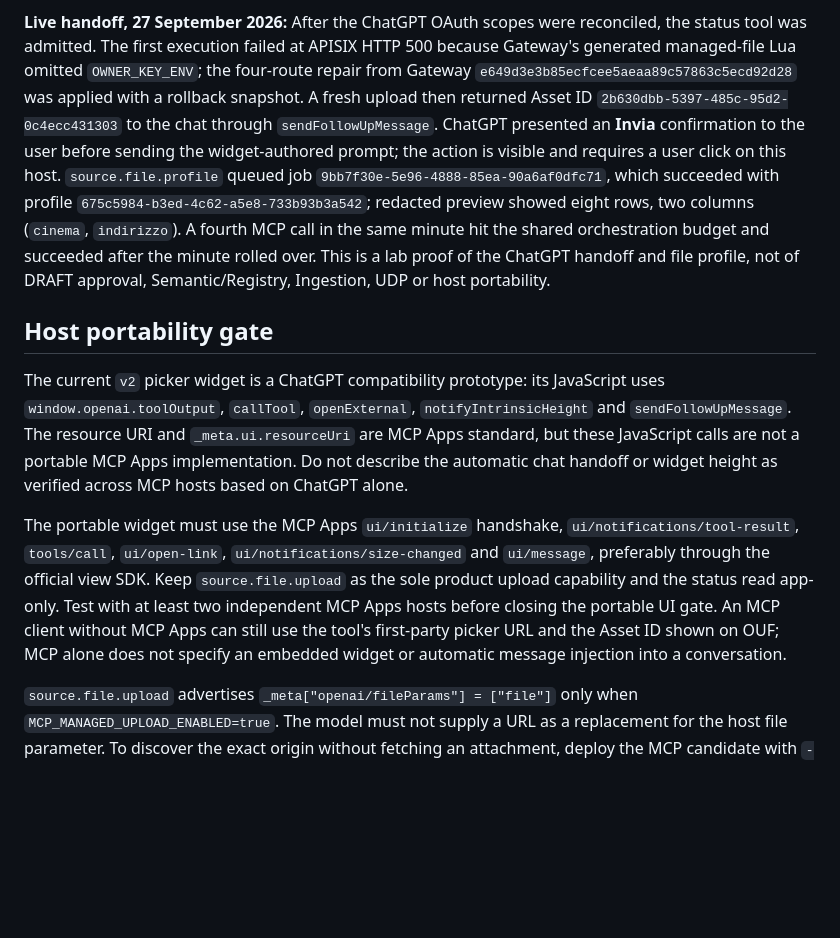
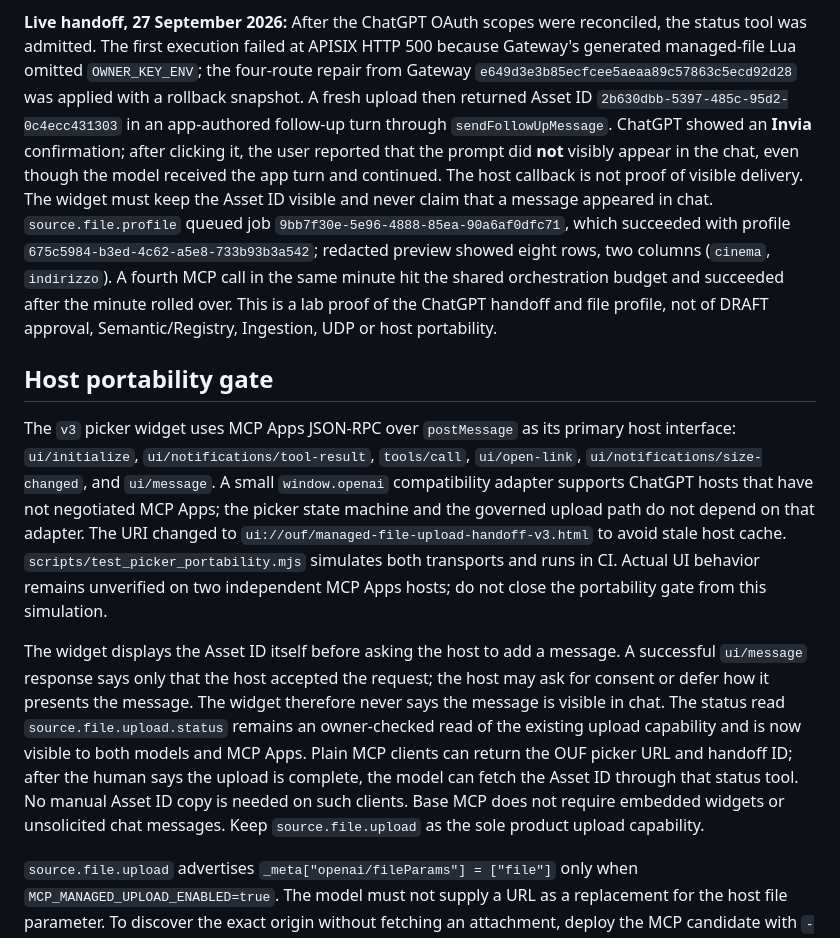
Before and after one commit to GioNob/ouf-mcp-server, a Markdown page: docs/R4A_MANAGED_FILE_MCP_CONTRACT.md, the part around the change. GitHub-like rendering; blank space fills up the shorter version.

Commit message:
Correct visible chat claim and document portable MCP Apps handoff

```diff
--- a/docs/R4A_MANAGED_FILE_MCP_CONTRACT.md
+++ b/docs/R4A_MANAGED_FILE_MCP_CONTRACT.md
@@ -142,10 +142,12 @@ HTTP 500 because Gateway's generated managed-file Lua omitted
 `OWNER_KEY_ENV`; the four-route repair from Gateway
 `e649d3e3b85ecfcee5aeaa89c57863c5ecd92d28` was applied with a rollback
 snapshot. A fresh upload then returned Asset ID
-`2b630dbb-5397-485c-95d2-0c4ecc431303` to the chat through
-`sendFollowUpMessage`. ChatGPT presented an **Invia** confirmation to the
-user before sending the widget-authored prompt; the action is visible and
-requires a user click on this host. `source.file.profile` queued job
+`2b630dbb-5397-485c-95d2-0c4ecc431303` in an app-authored follow-up
+turn through `sendFollowUpMessage`. ChatGPT showed an **Invia** confirmation;
+after clicking it, the user reported that the prompt did **not** visibly
+appear in the chat, even though the model received the app turn and continued.
+The host callback is not proof of visible delivery. The widget must keep the
+Asset ID visible and never claim that a message appeared in chat. `source.file.profile` queued job
 `9bb7f30e-5e96-4888-85ea-90a6af0dfc71`, which succeeded with profile
 `675c5984-b3ed-4c62-a5e8-733b93b3a542`; redacted preview showed eight
 rows, two columns (`cinema`, `indirizzo`). A fourth MCP call in the same
@@ -155,22 +157,28 @@ not of DRAFT approval, Semantic/Registry, Ingestion, UDP or host portability.
 
 ## Host portability gate
 
-The current `v2` picker widget is a ChatGPT compatibility prototype: its
-JavaScript uses `window.openai.toolOutput`, `callTool`, `openExternal`,
-`notifyIntrinsicHeight` and `sendFollowUpMessage`. The resource URI and
-`_meta.ui.resourceUri` are MCP Apps standard, but these JavaScript calls are
-not a portable MCP Apps implementation. Do not describe the automatic chat
-handoff or widget height as verified across MCP hosts based on ChatGPT alone.
+The `v3` picker widget uses MCP Apps JSON-RPC over `postMessage` as its
+primary host interface: `ui/initialize`, `ui/notifications/tool-result`,
+`tools/call`, `ui/open-link`, `ui/notifications/size-changed`, and
+`ui/message`. A small `window.openai` compatibility adapter supports
+ChatGPT hosts that have not negotiated MCP Apps; the picker state machine and
+the governed upload path do not depend on that adapter. The URI changed to
+`ui://ouf/managed-file-upload-handoff-v3.html` to avoid stale host cache.
+`scripts/test_picker_portability.mjs` simulates both transports and runs in
+CI. Actual UI behavior remains unverified on two independent MCP Apps hosts;
+do not close the portability gate from this simulation.
 
-The portable widget must use the MCP Apps `ui/initialize` handshake,
-`ui/notifications/tool-result`, `tools/call`, `ui/open-link`,
-`ui/notifications/size-changed` and `ui/message`, preferably through the
-official view SDK. Keep `source.file.upload` as the sole product upload
-capability and the status read app-only. Test with at least two independent
-MCP Apps hosts before closing the portable UI gate. An MCP client without
-MCP Apps can still use the tool's first-party picker URL and the Asset ID
-shown on OUF; MCP alone does not specify an embedded widget or automatic
-message injection into a conversation.
+The widget displays the Asset ID itself before asking the host to add a
+message. A successful `ui/message` response says only that the host accepted
+the request; the host may ask for consent or defer how it presents the
+message. The widget therefore never says the message is visible in chat.
+The status read `source.file.upload.status` remains an owner-checked read
+of the existing upload capability and is now visible to both models and
+MCP Apps. Plain MCP clients can return the OUF picker URL and handoff ID;
+after the human says the upload is complete, the model can fetch the Asset ID
+through that status tool. No manual Asset ID copy is needed on such clients.
+Base MCP does not require embedded widgets or unsolicited chat messages.
+Keep `source.file.upload` as the sole product upload capability.
 
 `source.file.upload` advertises `_meta["openai/fileParams"] = ["file"]` only
 when `MCP_MANAGED_UPLOAD_ENABLED=true`. The model must not supply a URL as a
```
